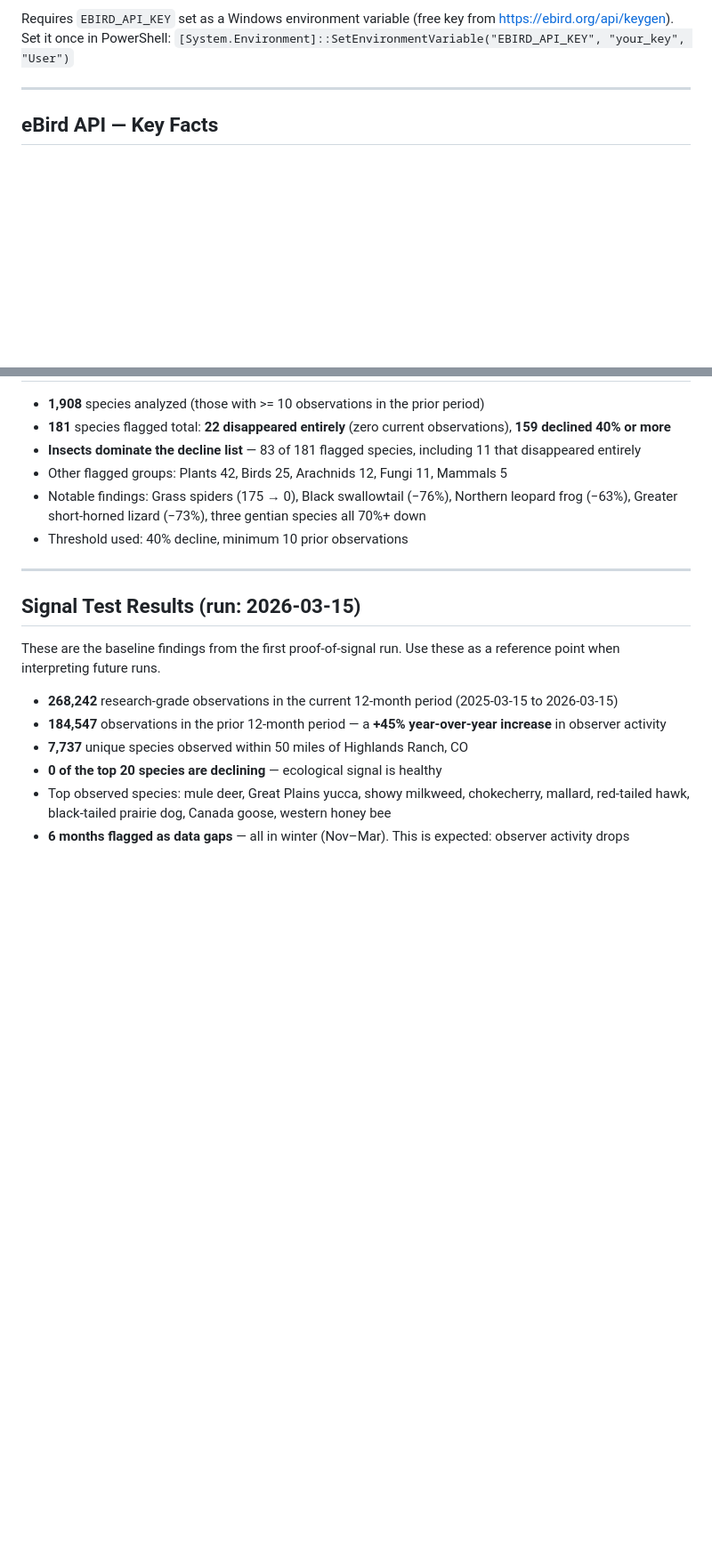
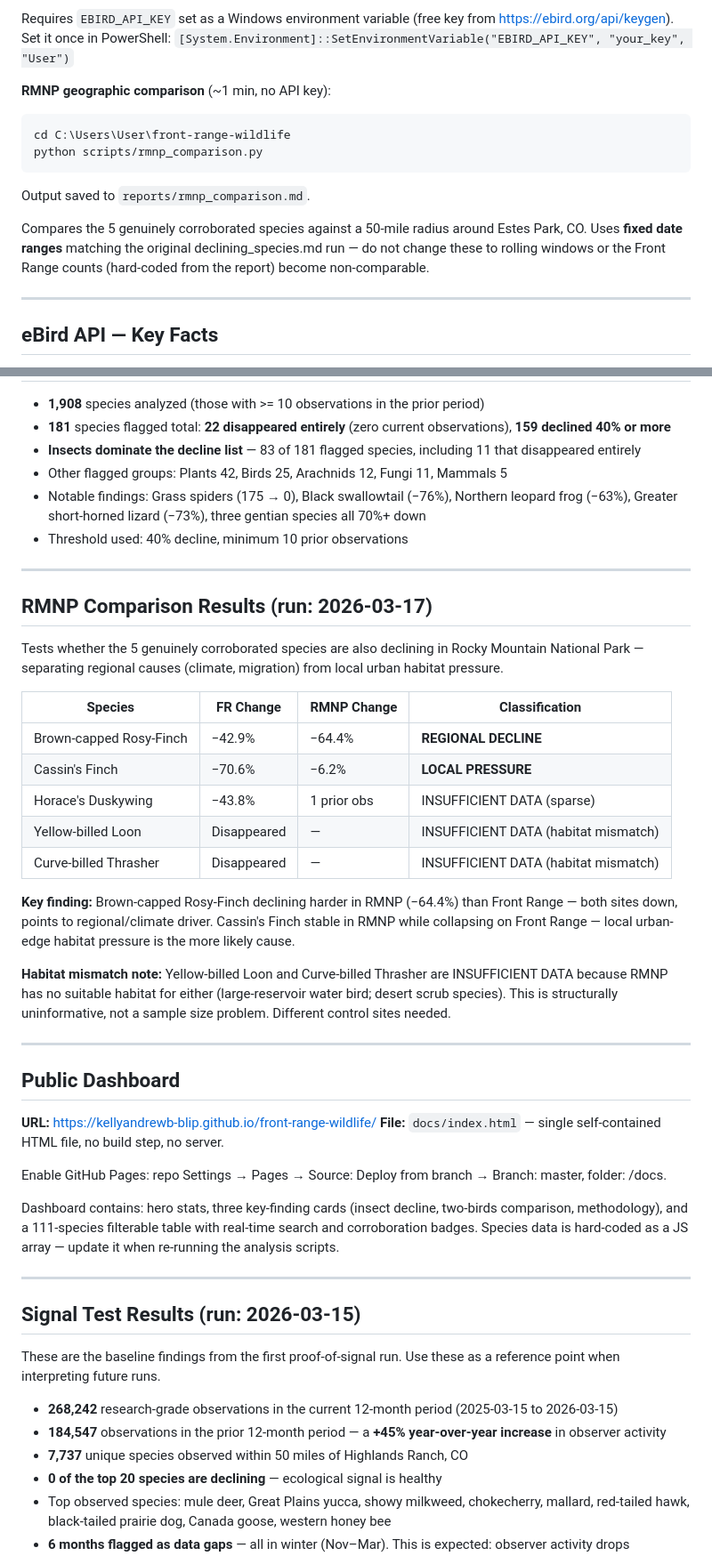
Before and after one commit to kellyandrewb-blip/front-range-wildlife, a Markdown page: CLAUDE.md, 2 parts joined by grey strips. Shown at 89% size. Rendered like a GitHub page; blank space fills up the shorter version.

Commit message:
Update CLAUDE.md: document RMNP comparison, public dashboard, and GitHub Pages URL
Adds to file structure: rmnp_comparison.py, rmnp_comparison.md, docs/index.html.
Adds run instructions for rmnp_comparison.py with the fixed-dates warning.
Adds RMNP comparison results section (Brown-capped Rosy-Finch regional decline,
Cassin's Finch local pressure, habitat mismatch explanation for loon/thrasher).
Adds public dashboard section with GitHub Pages URL and update instructions.

Co-Authored-By: Claude Sonnet 4.6 <noreply@anthropic.com>

````diff
--- a/CLAUDE.md
+++ b/CLAUDE.md
@@ -100,6 +113,17 @@ Output saved to `reports/ebird_crossref.md`.
 
 Requires `EBIRD_API_KEY` set as a Windows environment variable (free key from https://ebird.org/api/keygen).
 Set it once in PowerShell: `[System.Environment]::SetEnvironmentVariable("EBIRD_API_KEY", "your_key", "User")`
+
+**RMNP geographic comparison** (~1 min, no API key):
+```bash
+cd C:\Users\User\front-range-wildlife
+python scripts/rmnp_comparison.py
+```
+Output saved to `reports/rmnp_comparison.md`.
+
+Compares the 5 genuinely corroborated species against a 50-mile radius around Estes Park, CO.
+Uses **fixed date ranges** matching the original declining_species.md run — do not change these
+to rolling windows or the Front Range counts (hard-coded from the report) become non-comparable.
 
 ---
 
@@ -173,6 +197,42 @@ The remaining 14 species split as: **9 CONTRADICTED** (eBird stable or growing
 
 ---
 
+## RMNP Comparison Results (run: 2026-03-17)
+
+Tests whether the 5 genuinely corroborated species are also declining in Rocky Mountain National
+Park — separating regional causes (climate, migration) from local urban habitat pressure.
+
+| Species | FR Change | RMNP Change | Classification |
+|---|---|---|---|
+| Brown-capped Rosy-Finch | −42.9% | −64.4% | **REGIONAL DECLINE** |
+| Cassin's Finch | −70.6% | −6.2% | **LOCAL PRESSURE** |
+| Horace's Duskywing | −43.8% | 1 prior obs | INSUFFICIENT DATA (sparse) |
+| Yellow-billed Loon | Disappeared | — | INSUFFICIENT DATA (habitat mismatch) |
+| Curve-billed Thrasher | Disappeared | — | INSUFFICIENT DATA (habitat mismatch) |
+
+**Key finding:** Brown-capped Rosy-Finch declining harder in RMNP (−64.4%) than Front Range —
+both sites down, points to regional/climate driver. Cassin's Finch stable in RMNP while collapsing
+on Front Range — local urban-edge habitat pressure is the more likely cause.
+
+**Habitat mismatch note:** Yellow-billed Loon and Curve-billed Thrasher are INSUFFICIENT DATA
+because RMNP has no suitable habitat for either (large-reservoir water bird; desert scrub species).
+This is structurally uninformative, not a sample size problem. Different control sites needed.
+
+---
+
+## Public Dashboard
+
+**URL:** https://kellyandrewb-blip.github.io/front-range-wildlife/
+**File:** `docs/index.html` — single self-contained HTML file, no build step, no server.
+
+Enable GitHub Pages: repo Settings → Pages → Source: Deploy from branch → Branch: master, folder: /docs.
+
+Dashboard contains: hero stats, three key-finding cards (insect decline, two-birds comparison,
+methodology), and a 111-species filterable table with real-time search and corroboration badges.
+Species data is hard-coded as a JS array — update it when re-running the analysis scripts.
+
+---
+
 ## Signal Test Results (run: 2026-03-15)
 
 These are the baseline findings from the first proof-of-signal run. Use these as a reference point when interpreting future runs.
````
Also changed, not shown: other parts of CLAUDE.md (+16 -3 lines).
